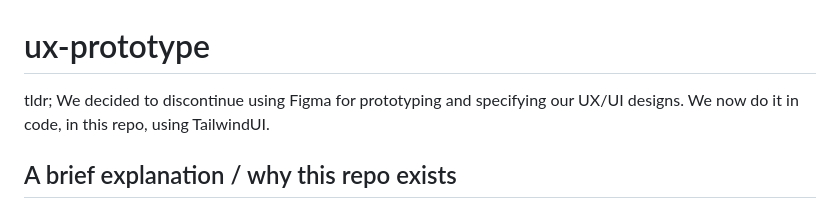
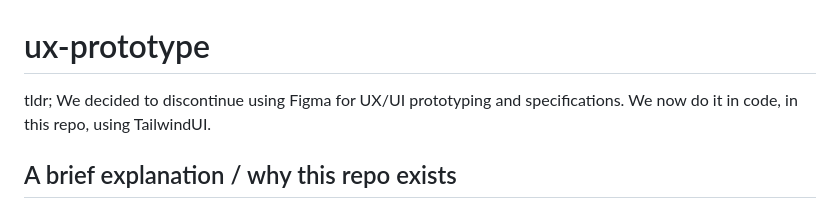
Before and after one commit to OpenUnited/ux-prototype, a Markdown page: README.md, the part around the change. Drawn GitHub-style.

```diff
--- a/README.md
+++ b/README.md
@@ -1,6 +1,6 @@
 # ux-prototype
 
-tldr; We decided to discontinue using Figma for prototyping and specifying our UX/UI designs. We now do it in code, in this repo, using TailwindUI.
+tldr; We decided to discontinue using Figma for UX/UI prototyping and specifications. We now do it in code, in this repo, using TailwindUI.
 
 ## A brief explanation / why this repo exists
 
```
